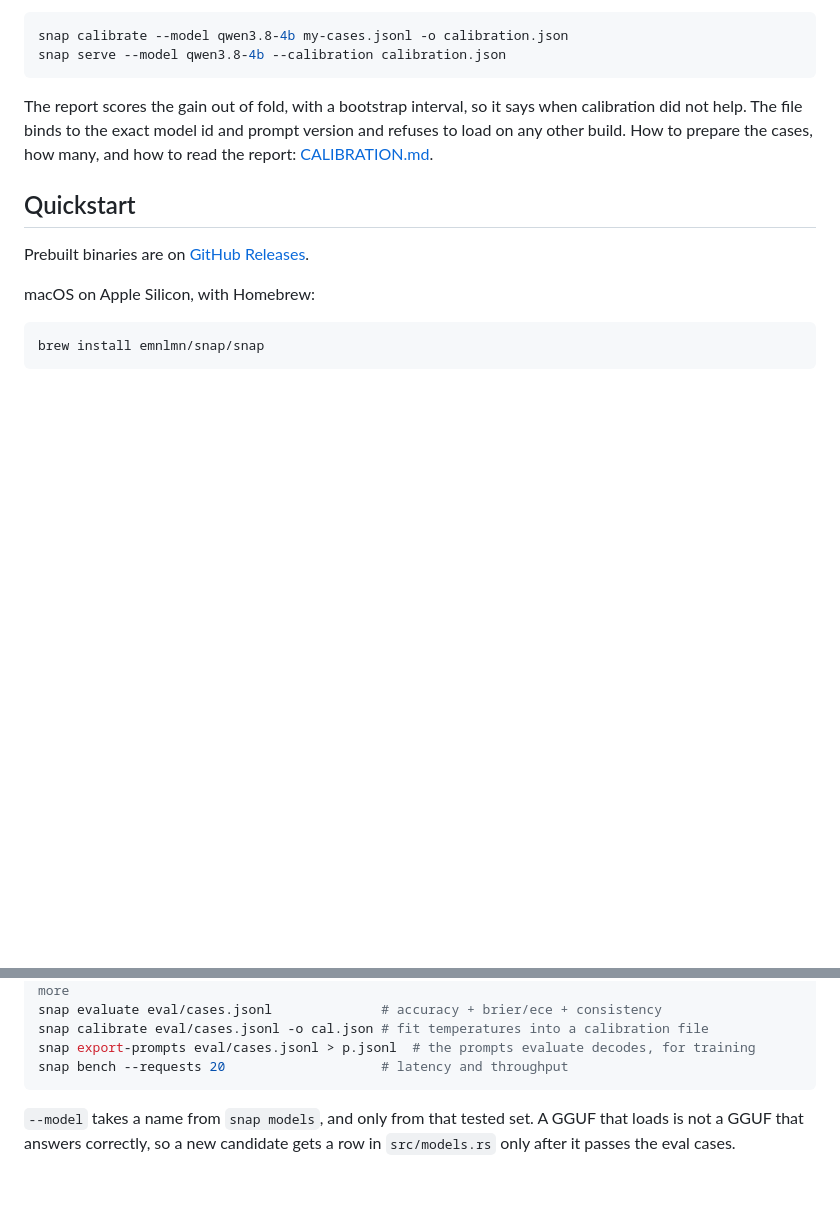
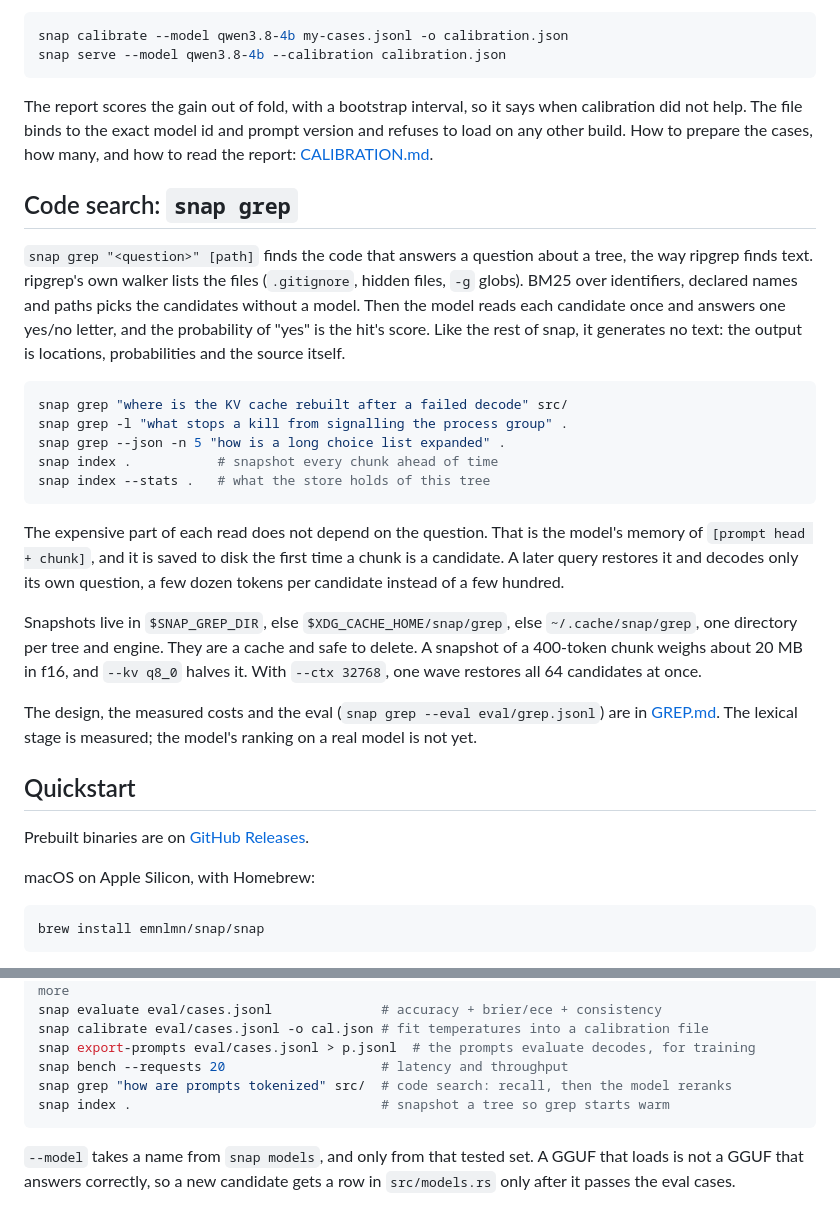
Before and after one commit to emnlmn/snap, a Markdown page: README.md, 2 parts joined by grey strips. GitHub-like rendering; blank space fills up the shorter version.

Commit message:
docs: snap grep in README, AGENTS and CHANGELOG — commands, where snapshots live, what binds them

````diff
--- a/README.md
+++ b/README.md
@@ -468,6 +468,41 @@ says when calibration did not help. The file binds to the exact model id and
 prompt version and refuses to load on any other build. How to prepare the
 cases, how many, and how to read the report: [CALIBRATION.md](CALIBRATION.md).
 
+## Code search: `snap grep`
+
+`snap grep "<question>" [path]` finds the code that answers a question
+about a tree, the way ripgrep finds text. ripgrep's own walker lists the
+files (`.gitignore`, hidden files, `-g` globs). BM25 over identifiers,
+declared names and paths picks the candidates without a model. Then the
+model reads each candidate once and answers one yes/no letter, and the
+probability of "yes" is the hit's score. Like the rest of snap, it
+generates no text: the output is locations, probabilities and the source
+itself.
+
+```bash
+snap grep "where is the KV cache rebuilt after a failed decode" src/
+snap grep -l "what stops a kill from signalling the process group" .
+snap grep --json -n 5 "how is a long choice list expanded" .
+snap index .           # snapshot every chunk ahead of time
+snap index --stats .   # what the store holds of this tree
+```
+
+The expensive part of each read does not depend on the question. That is
+the model's memory of `[prompt head + chunk]`, and it is saved to disk the
+first time a chunk is a candidate. A later query restores it and decodes
+only its own question, a few dozen tokens per candidate instead of a few
+hundred.
+
+Snapshots live in `$SNAP_GREP_DIR`, else `$XDG_CACHE_HOME/snap/grep`, else
+`~/.cache/snap/grep`, one directory per tree and engine. They are a cache
+and safe to delete. A snapshot of a 400-token chunk weighs about 20 MB in
+f16, and `--kv q8_0` halves it. With `--ctx 32768`, one wave restores all
+64 candidates at once.
+
+The design, the measured costs and the eval
+(`snap grep --eval eval/grep.jsonl`) are in [GREP.md](GREP.md). The
+lexical stage is measured; the model's ranking on a real model is not yet.
+
 ## Quickstart
 
 Prebuilt binaries are on
@@ -532,6 +567,8 @@ snap evaluate eval/cases.jsonl              # accuracy + brier/ece + consistency
 snap calibrate eval/cases.jsonl -o cal.json # fit temperatures into a calibration file
 snap export-prompts eval/cases.jsonl > p.jsonl  # the prompts evaluate decodes, for training
 snap bench --requests 20                    # latency and throughput
+snap grep "how are prompts tokenized" src/  # code search: recall, then the model reranks
+snap index .                                # snapshot a tree so grep starts warm
 ```
 
 `--model` takes a name from `snap models`, and only from that tested set.
````
Also changed, not shown: AGENTS.md (+13 -0 lines), CHANGELOG.md (+15 -0 lines).
